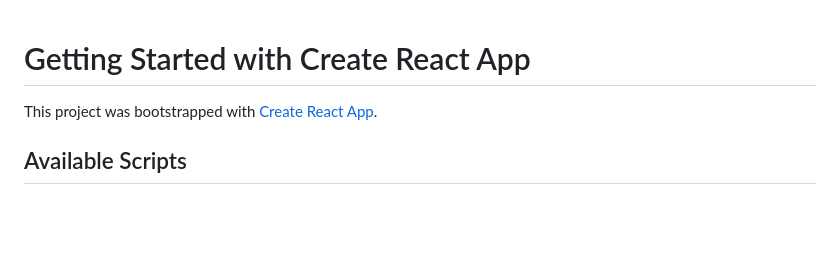
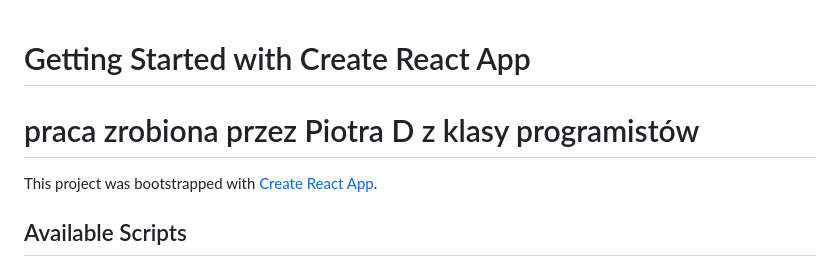
Before and after one commit to sercekolezanki/praca_domowa1, a Markdown page: README.md, the part around the change. GitHub-like rendering; blank space fills up the shorter version.

```diff
--- a/README.md
+++ b/README.md
@@ -1,5 +1,5 @@
 # Getting Started with Create React App
-
+# praca zrobiona przez Piotra D z klasy programistów
 This project was bootstrapped with [Create React App](https://github.com/facebook/create-react-app).
 
 ## Available Scripts
```
